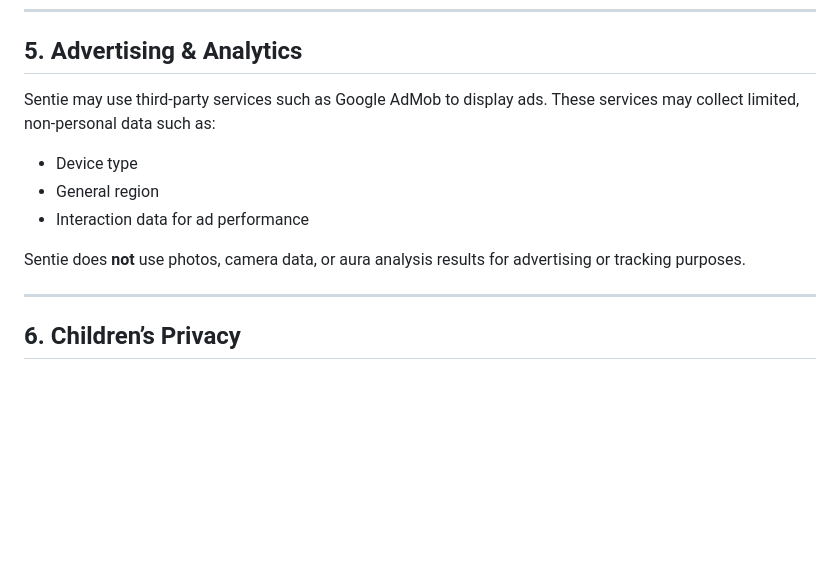
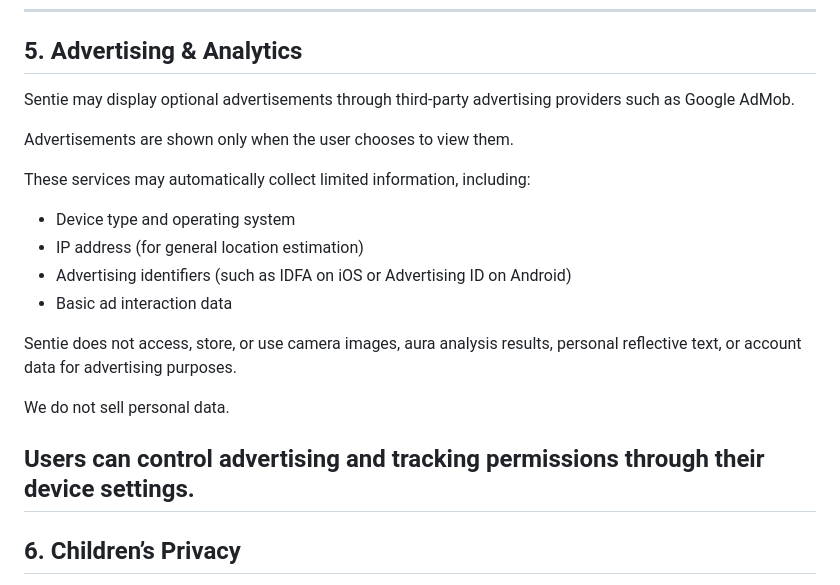
Before and after one commit to OguzhanAydin6/sentie-privacy, a Markdown page: privacy/index.md, the part around the change. Drawn GitHub-style; blank space fills up the shorter version.

```diff
--- a/privacy/index.md
+++ b/privacy/index.md
@@ -49,14 +49,21 @@ If you choose to share a result:
 ---
 
 ## 5. Advertising & Analytics
-Sentie may use third-party services such as Google AdMob to display ads.
-These services may collect limited, non-personal data such as:
-- Device type
-- General region
-- Interaction data for ad performance
+Sentie may display optional advertisements through third-party advertising providers such as Google AdMob.
 
-Sentie does **not** use photos, camera data, or aura analysis results for advertising or tracking purposes.
+Advertisements are shown only when the user chooses to view them.
 
+These services may automatically collect limited information, including:
+- Device type and operating system
+- IP address (for general location estimation)
+- Advertising identifiers (such as IDFA on iOS or Advertising ID on Android)
+- Basic ad interaction data
+
+Sentie does not access, store, or use camera images, aura analysis results, personal reflective text, or account data for advertising purposes.
+
+We do not sell personal data.
+
+Users can control advertising and tracking permissions through their device settings.
 ---
 
 ## 6. Children’s Privacy
```
